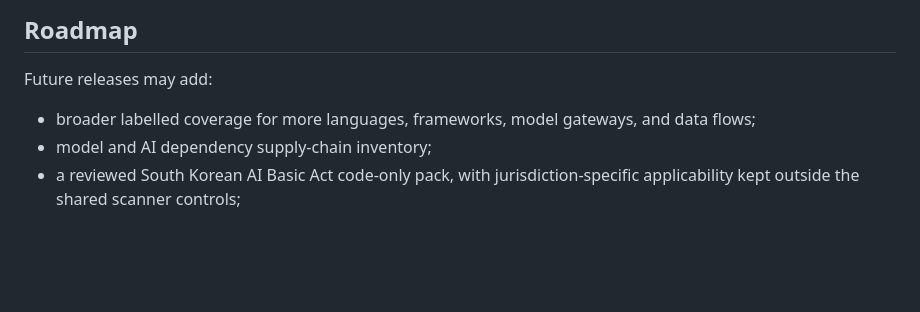
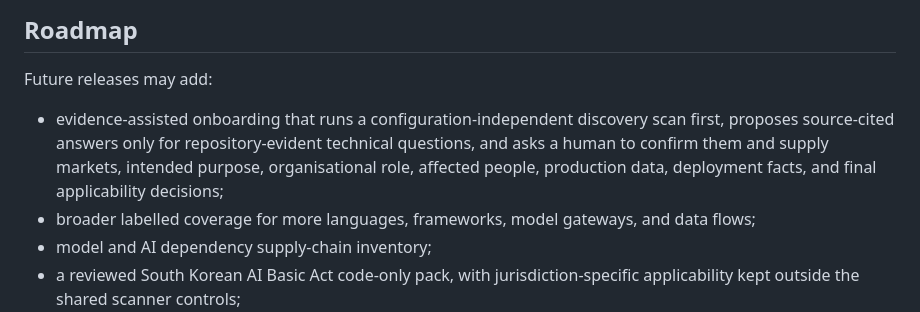
Before and after one commit to ComplyScan/ComplyScan, a Markdown page: README.md, the part around the change. Rendered like a GitHub page; blank space fills up the shorter version.

Commit message:
docs: add evidence-assisted onboarding roadmap

```diff
--- a/README.md
+++ b/README.md
@@ -442,6 +442,7 @@ ComplyScan applies the same evidence discipline to itself. Its maintained [AI ap
 
 Future releases may add:
 
+- evidence-assisted onboarding that runs a configuration-independent discovery scan first, proposes source-cited answers only for repository-evident technical questions, and asks a human to confirm them and supply markets, intended purpose, organisational role, affected people, production data, deployment facts, and final applicability decisions;
 - broader labelled coverage for more languages, frameworks, model gateways, and data flows;
 - model and AI dependency supply-chain inventory;
 - a reviewed South Korean AI Basic Act code-only pack, with jurisdiction-specific applicability kept outside the shared scanner controls;
```
